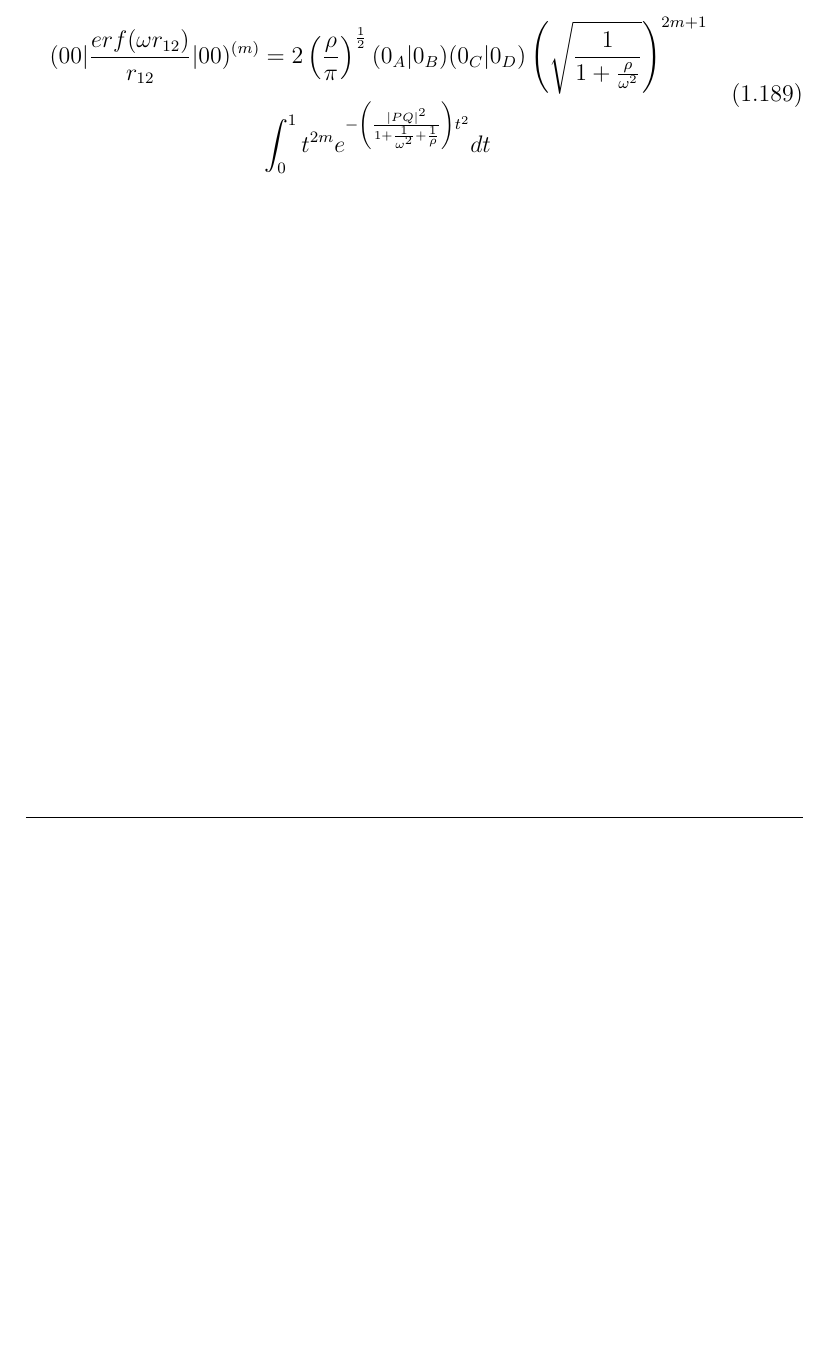
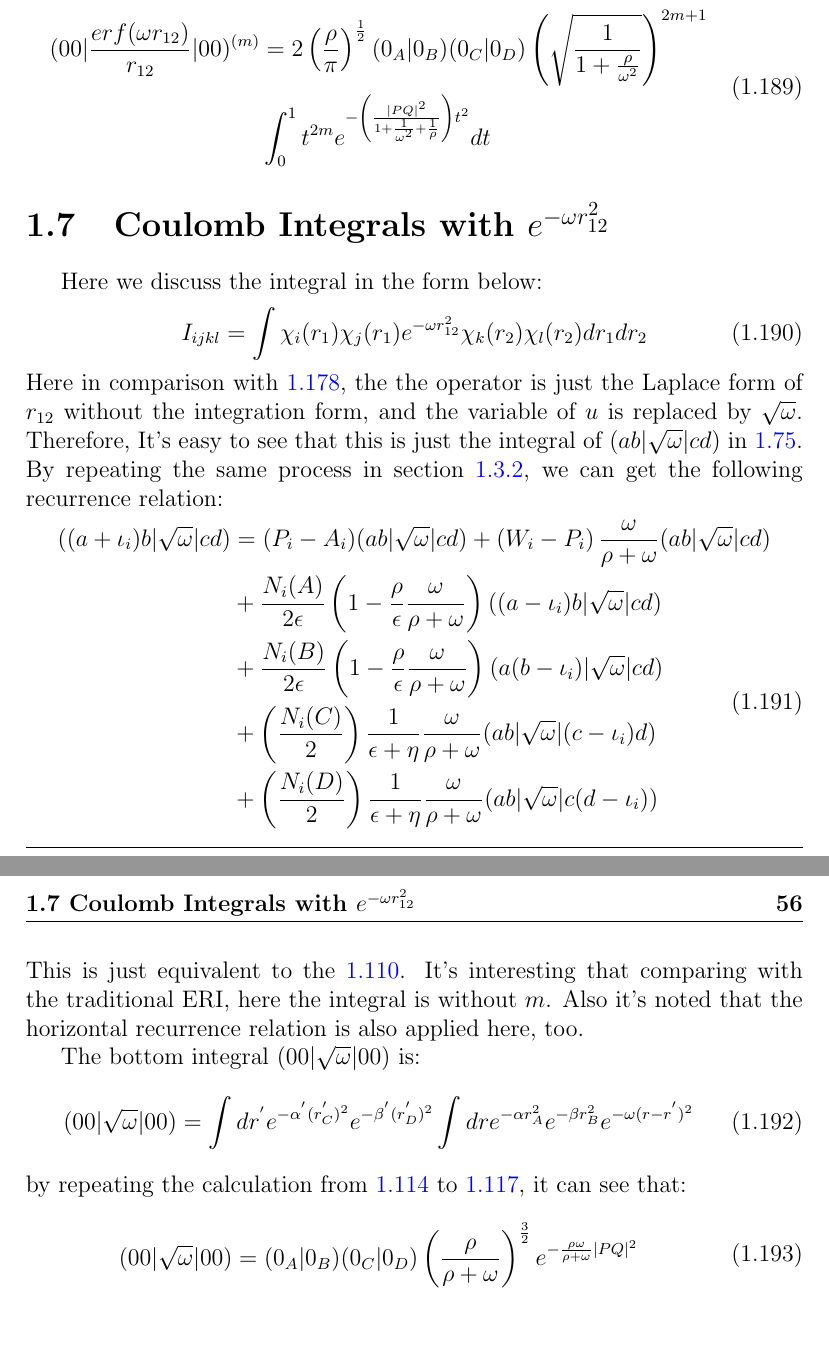
Before and after one commit to murfreesboro/fenglai-note, a LaTeX thesis (note.tex, which reads algorithm/technic/integral/erfc.tex): part of page 56 of 59 before the commit and two parts of pages 56 and 57 of 60 after it, the two joined at a grey line, cut so that both start at the same text, the shorter picture padded with empty space. Compiled offline with pdfLaTeX.

Commit message:
add in section to discuss operator exp(-omega*r12)

```diff
--- a/algorithm/technic/integral/erfc.tex
+++ b/algorithm/technic/integral/erfc.tex
@@ -140,3 +140,58 @@ could be finally written as:
  \end{split}
 \label{erf_coulomb_integral:13}
 \end{equation}
+
+\section{Coulomb Integrals with $e^{-\omega r_{12}^{2}}$}
+
+Here we discuss the integral in the form below:
+\begin{equation}\label{expr12_coulomb_integral:1}
+ I_{ijkl} = \int \chi_{i}(r_{1})\chi_{j}(r_{1})e^{-\omega r_{12}^{2}}
+\chi_{k}(r_{2})\chi_{l}(r_{2}) dr_{1} dr_{2}
+\end{equation}
+Here in comparison with \ref{erf_coulomb_integral:5}, the the operator is just
+the Laplace form of $r_{12}$ without the integration form, and the variable
+of $u$ is replaced by $\sqrt{\omega}$. Therefore, It's easy to see that this
+is just the integral of $(ab|\sqrt{\omega}|cd)$ in \ref{OS_ERI_eq:2}. By repeating
+the same process in section \ref{os_eri}, we can get the following recurrence
+relation:
+\begin{equation}
+ \begin{split}
+((a+\iota_{i})b|\sqrt{\omega}|cd) &= (P_{i} - A_{i})(ab|\sqrt{\omega}|cd) +
+\left(W_{i} -P_{i}\right)
+\frac{\omega}{\rho+\omega}(ab|\sqrt{\omega}|cd) \\
+&+\frac{N_{i}(A)}{2\epsilon}\left(1-\frac{\rho}{\epsilon}
+\frac{\omega}{\rho+\omega}\right)
+((a-\iota_{i})b|\sqrt{\omega}|cd) \\
+&+\frac{N_{i}(B)}{2\epsilon}\left(1-\frac{\rho}{\epsilon}
+\frac{\omega}{\rho+\omega}\right)
+(a(b-\iota_{i})|\sqrt{\omega}|cd) \\
+&+\left(\frac{N_{i}(C)}{2}\right)\frac{1}{\epsilon+\eta}\frac{\omega}
+{\rho+\omega}(ab|\sqrt{\omega}|(c-\iota_{i})d) \\
+&+\left(\frac{N_{i}(D)}{2}\right)\frac{1}{\epsilon+\eta}\frac{\omega}
+{\rho+\omega}(ab|\sqrt{\omega}|c(d-\iota_{i}))
+\end{split}
+\label{expr12_coulomb_integral:2}
+\end{equation}
+This is just equivalent to the \ref{OS_ERI_eq:27}. It's interesting that comparing
+with the traditional ERI, here the integral is without $m$. Also it's noted that
+the horizontal recurrence relation is also applied here, too.
+
+The bottom integral $(00|\sqrt{\omega}|00)$ is:
+\begin{equation}
+ \begin{split}
+ (00|\sqrt{\omega}|00) &=
+\int dr^{'}  e^{-\alpha^{'} (r^{'}_{C})^{2}}e^{-\beta^{'} (r^{'}_{D})^{2}}
+\int dr  e^{-\alpha r_{A}^{2}} e^{-\beta r_{B}^{2}} e^{-\omega(r-r^{'})^{2}}
+\end{split}
+\label{expr12_coulomb_integral:3}
+\end{equation}
+by repeating the calculation from \ref{OS_ERI_eq:30} to \ref{OS_ERI_eq:33}, it can
+see that:
+\begin{equation}
+ \begin{split}
+ (00|\sqrt{\omega}|00) &= (0_{A}|0_{B})(0_{C}|0_{D})
+ \left(\frac{\rho}{\rho+\omega}\right)^{\frac{3}{2}}
+ e^{-\frac{\rho \omega}{\rho+ \omega}|PQ|^{2}}
+\end{split}
+\label{expr12_coulomb_integral:4}
+\end{equation}
```
Also changed, not shown: algorithm/technic/integral/os.tex (+3 -3 lines).
